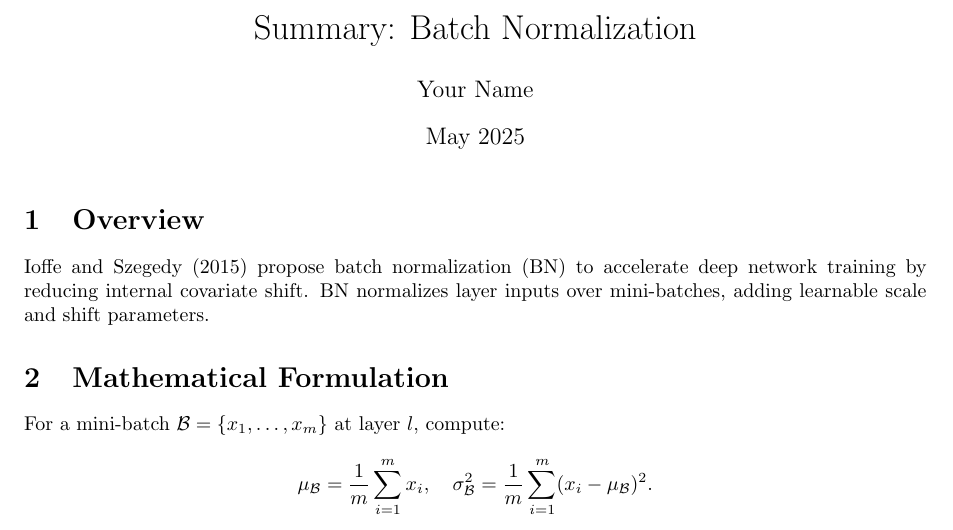
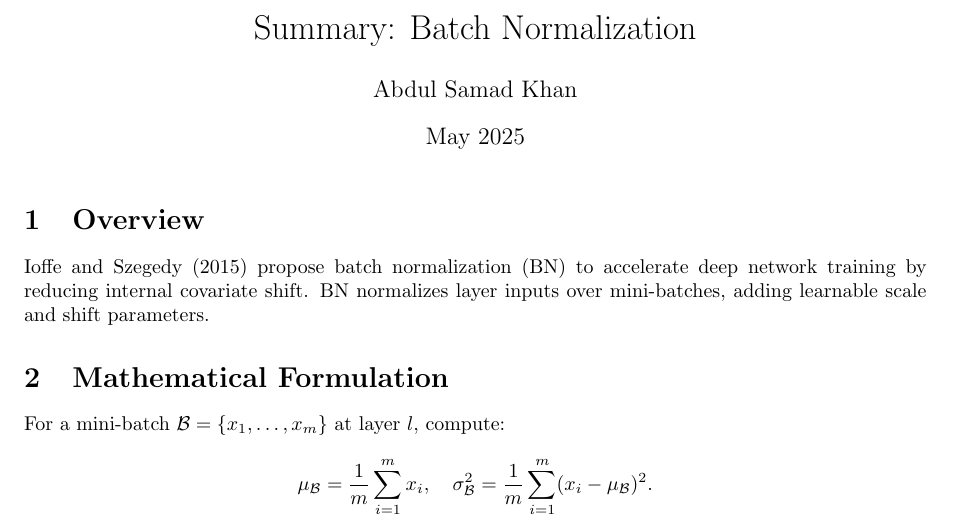
Before and after one commit to maestroK/ml-for-finance, a LaTeX document (week_02_dl/batch_norm.tex): part of the page, cut so that both start at the same text. Compiled offline with pdfLaTeX.

Commit message:
Update batch_norm.tex
Inserted author's name

```diff
--- a/week_02_dl/batch_norm.tex
+++ b/week_02_dl/batch_norm.tex
@@ -4,7 +4,7 @@
 \geometry{a4paper, margin=1in}
 \begin{document}
 \title{Summary: Batch Normalization}
-\author{Your Name}
+\author{Abdul Samad Khan}
 \date{May 2025}
 \maketitle
 
```
